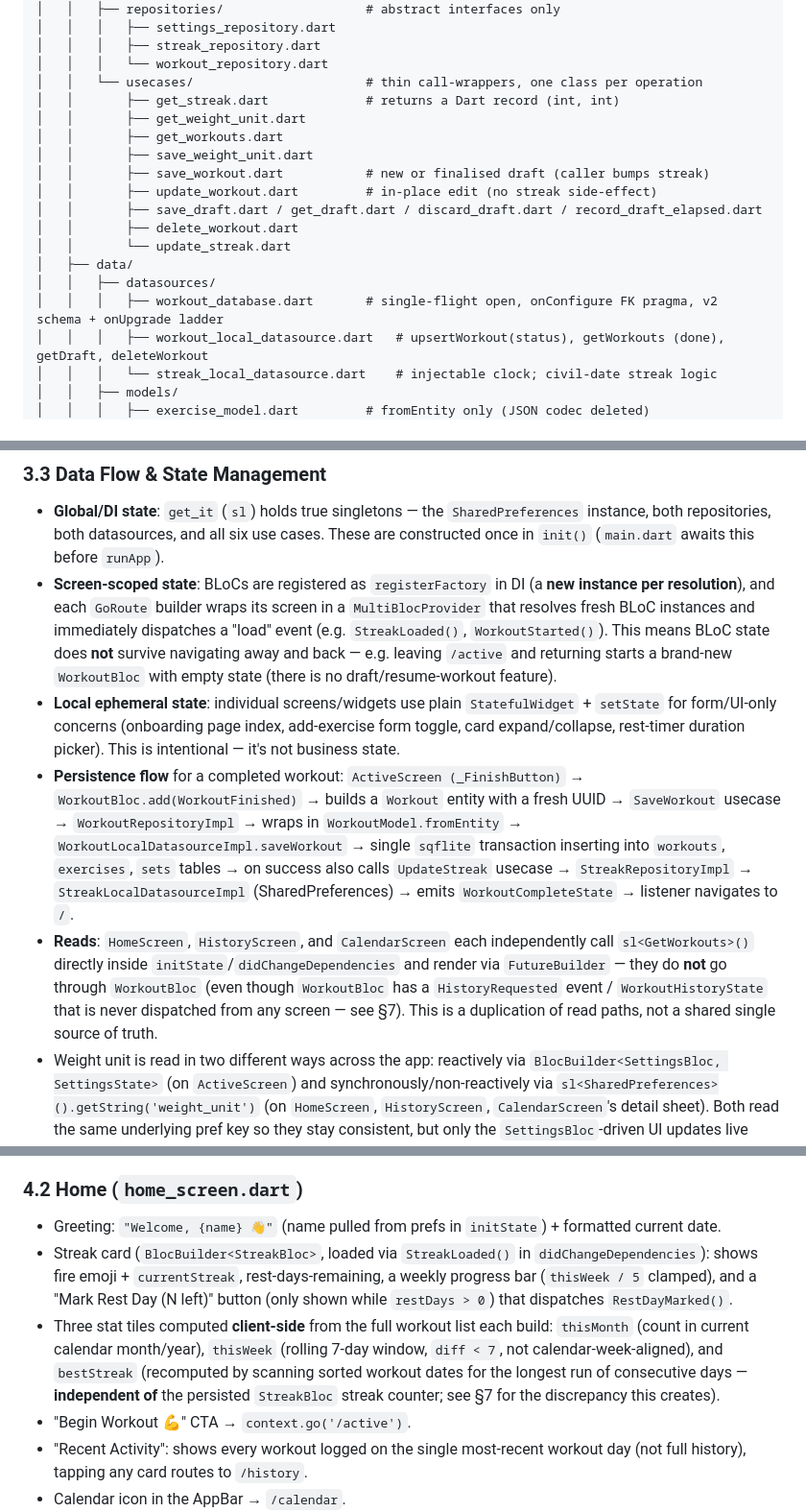
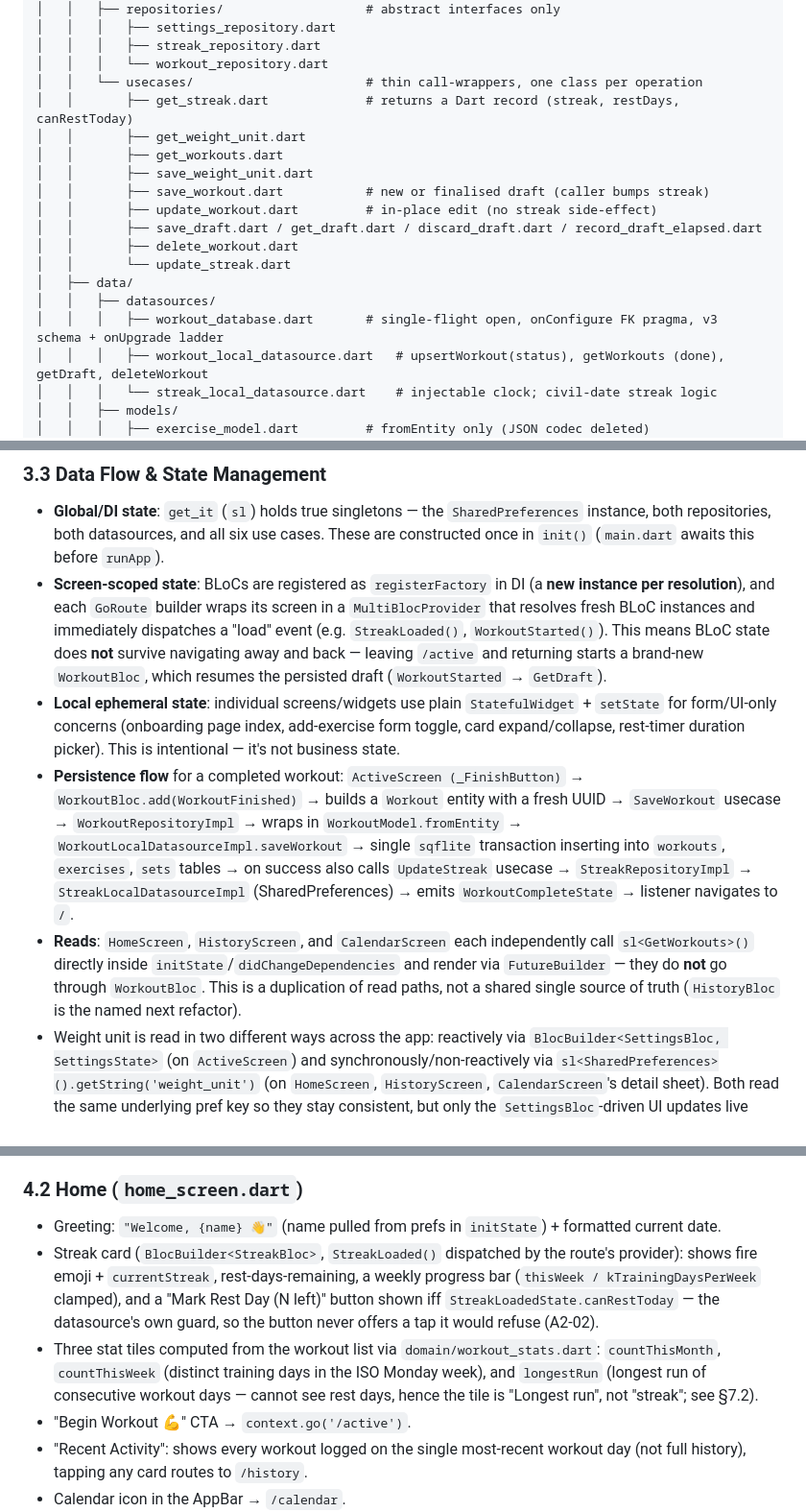
Before and after one commit to adrit-ganeriwala-05/GymPulse, a Markdown page: project_context.md, 3 parts joined by grey strips. Shown at 96% size. Rendered like a GitHub page.

```diff
--- a/project_context.md
+++ b/project_context.md
@@ -79,7 +79,7 @@ gympulse/
 │   │   │   ├── streak_repository.dart
 │   │   │   └── workout_repository.dart
 │   │   └── usecases/                       # thin call-wrappers, one class per operation
-│   │       ├── get_streak.dart             # returns a Dart record (int, int)
+│   │       ├── get_streak.dart             # returns a Dart record (streak, restDays, canRestToday)
 │   │       ├── get_weight_unit.dart
 │   │       ├── get_workouts.dart
 │   │       ├── save_weight_unit.dart
@@ -90,7 +90,7 @@ gympulse/
 │   │       └── update_streak.dart
 │   ├── data/
 │   │   ├── datasources/
-│   │   │   ├── workout_database.dart       # single-flight open, onConfigure FK pragma, v2 schema + onUpgrade ladder
+│   │   │   ├── workout_database.dart       # single-flight open, onConfigure FK pragma, v3 schema + onUpgrade ladder
 │   │   │   ├── workout_local_datasource.dart   # upsertWorkout(status), getWorkouts (done), getDraft, deleteWorkout
 │   │   │   └── streak_local_datasource.dart    # injectable clock; civil-date streak logic
 │   │   ├── models/
@@ -139,11 +139,11 @@ gympulse/
 ### 3.3 Data Flow & State Management
 
 - **Global/DI state**: `get_it` (`sl`) holds true singletons — the `SharedPreferences` instance, both repositories, both datasources, and all six use cases. These are constructed once in `init()` (`main.dart` awaits this before `runApp`).
-- **Screen-scoped state**: BLoCs are registered as `registerFactory` in DI (a **new instance per resolution**), and each `GoRoute` builder wraps its screen in a `MultiBlocProvider` that resolves fresh BLoC instances and immediately dispatches a "load" event (e.g. `StreakLoaded()`, `WorkoutStarted()`). This means BLoC state does **not** survive navigating away and back — e.g. leaving `/active` and returning starts a brand-new `WorkoutBloc` with empty state (there is no draft/resume-workout feature).
+- **Screen-scoped state**: BLoCs are registered as `registerFactory` in DI (a **new instance per resolution**), and each `GoRoute` builder wraps its screen in a `MultiBlocProvider` that resolves fresh BLoC instances and immediately dispatches a "load" event (e.g. `StreakLoaded()`, `WorkoutStarted()`). This means BLoC state does **not** survive navigating away and back — leaving `/active` and returning starts a brand-new `WorkoutBloc`, which resumes the persisted draft (`WorkoutStarted` → `GetDraft`).
 - **Local ephemeral state**: individual screens/widgets use plain `StatefulWidget` + `setState` for form/UI-only concerns (onboarding page index, add-exercise form toggle, card expand/collapse, rest-timer duration picker). This is intentional — it's not business state.
 - **Persistence flow** for a completed workout:
   `ActiveScreen (_FinishButton)` → `WorkoutBloc.add(WorkoutFinished)` → builds a `Workout` entity with a fresh UUID → `SaveWorkout` usecase → `WorkoutRepositoryImpl` → wraps in `WorkoutModel.fromEntity` → `WorkoutLocalDatasourceImpl.saveWorkout` → single `sqflite` transaction inserting into `workouts`, `exercises`, `sets` tables → on success also calls `UpdateStreak` usecase → `StreakRepositoryImpl` → `StreakLocalDatasourceImpl` (SharedPreferences) → emits `WorkoutCompleteState` → listener navigates to `/`.
-- **Reads**: `HomeScreen`, `HistoryScreen`, and `CalendarScreen` each independently call `sl<GetWorkouts>()` directly inside `initState`/`didChangeDependencies` and render via `FutureBuilder` — they do **not** go through `WorkoutBloc` (even though `WorkoutBloc` has a `HistoryRequested` event / `WorkoutHistoryState` that is never dispatched from any screen — see §7). This is a duplication of read paths, not a shared single source of truth.
+- **Reads**: `HomeScreen`, `HistoryScreen`, and `CalendarScreen` each independently call `sl<GetWorkouts>()` directly inside `initState`/`didChangeDependencies` and render via `FutureBuilder` — they do **not** go through `WorkoutBloc`. This is a duplication of read paths, not a shared single source of truth (`HistoryBloc` is the named next refactor).
 - Weight unit is read in two different ways across the app: reactively via `BlocBuilder<SettingsBloc, SettingsState>` (on `ActiveScreen`) and synchronously/non-reactively via `sl<SharedPreferences>().getString('weight_unit')` (on `HomeScreen`, `HistoryScreen`, `CalendarScreen`'s detail sheet). Both read the same underlying pref key so they stay consistent, but only the `SettingsBloc`-driven UI updates live without a rebuild trigger.
 
 ---
@@ -158,8 +158,8 @@ gympulse/
 
 ### 4.2 Home (`home_screen.dart`)
 - Greeting: `"Welcome, {name} 👋"` (name pulled from prefs in `initState`) + formatted current date.
-- Streak card (`BlocBuilder<StreakBloc>`, loaded via `StreakLoaded()` in `didChangeDependencies`): shows fire emoji + `currentStreak`, rest-days-remaining, a weekly progress bar (`thisWeek / 5` clamped), and a "Mark Rest Day (N left)" button (only shown while `restDays > 0`) that dispatches `RestDayMarked()`.
-- Three stat tiles computed **client-side** from the full workout list each build: `thisMonth` (count in current calendar month/year), `thisWeek` (rolling 7-day window, `diff < 7`, not calendar-week-aligned), and `bestStreak` (recomputed by scanning sorted workout dates for the longest run of consecutive days — **independent of** the persisted `StreakBloc` streak counter; see §7 for the discrepancy this creates).
+- Streak card (`BlocBuilder<StreakBloc>`, `StreakLoaded()` dispatched by the route's provider): shows fire emoji + `currentStreak`, rest-days-remaining, a weekly progress bar (`thisWeek / kTrainingDaysPerWeek` clamped), and a "Mark Rest Day (N left)" button shown iff `StreakLoadedState.canRestToday` — the datasource's own guard, so the button never offers a tap it would refuse (A2-02).
+- Three stat tiles computed from the workout list via `domain/workout_stats.dart`: `countThisMonth`, `countThisWeek` (distinct training days in the ISO Monday week), and `longestRun` (longest run of consecutive workout days — cannot see rest days, hence the tile is "Longest run", not "streak"; see §7.2).
 - "Begin Workout 💪" CTA → `context.go('/active')`.
 - "Recent Activity": shows every workout logged on the single most-recent workout day (not full history), tapping any card routes to `/history`.
 - Calendar icon in the AppBar → `/calendar`.
```
Also changed, not shown: other parts of project_context.md (+6 -6 lines), AUDIT_2.md (+24 -4 lines).
